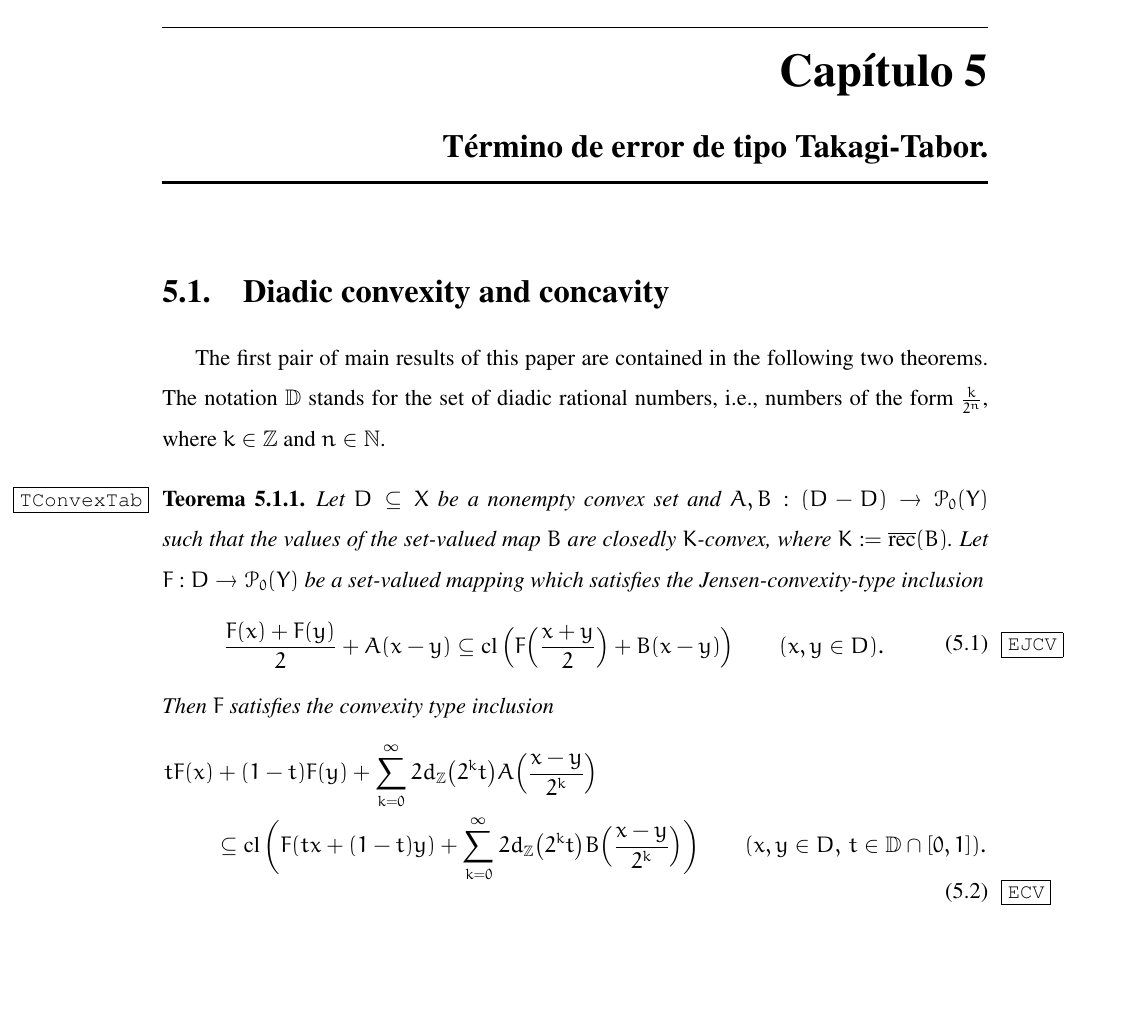
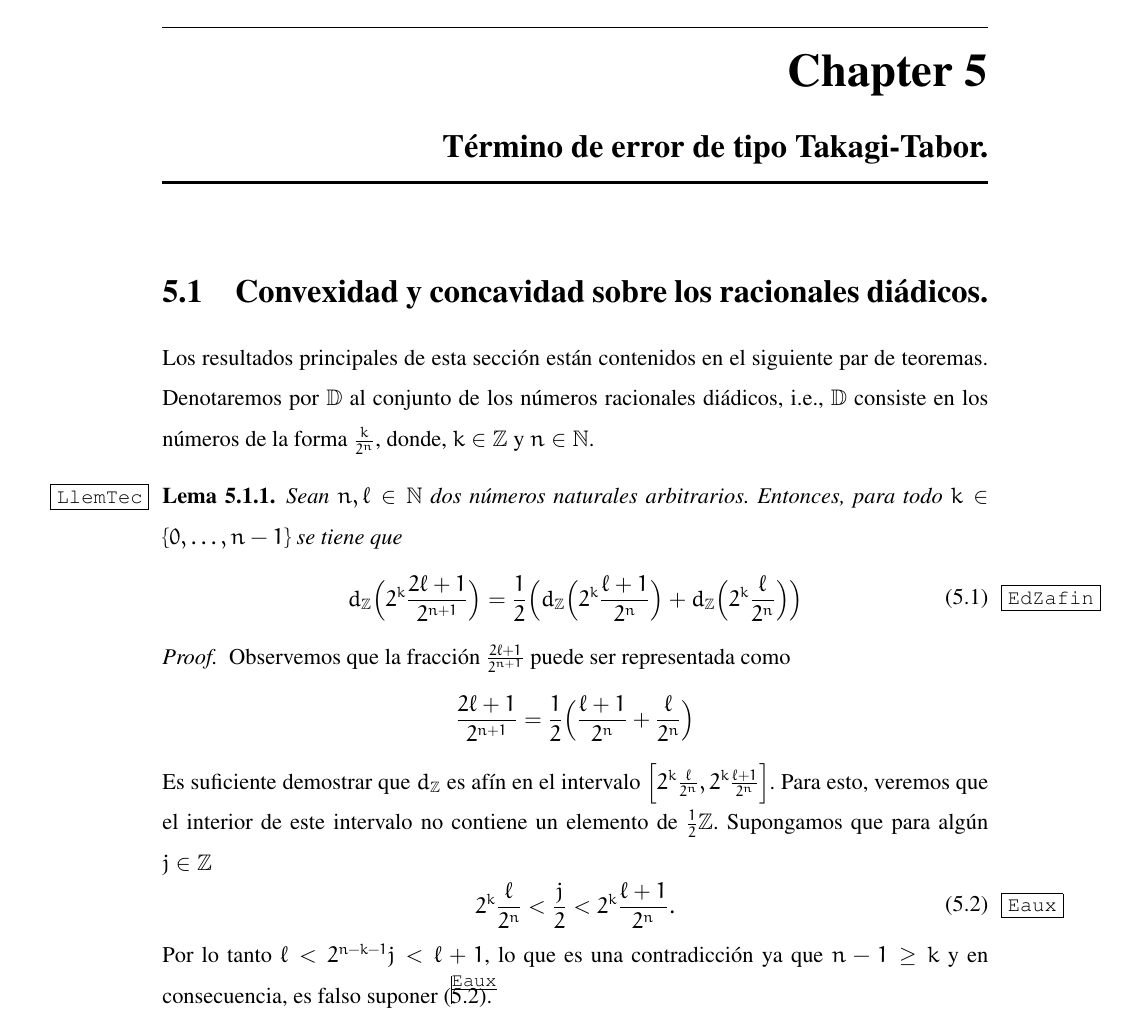
Before and after one commit to carlosgonzalezucv/TesisDoctoral, a LaTeX thesis (TesisDoctoral.tex, which reads Tak-Tab-Error-Term.tex): page 87 of 99 before the commit and page 86 of 99 after it. Compiled offline with pdfLaTeX.

Commit message:
Adelantos demostracion del lema tecnico

```diff
--- a/Tak-Tab-Error-Term.tex
+++ b/Tak-Tab-Error-Term.tex
@@ -1,26 +1,73 @@
 \chapter{T\'ermino de error de tipo Takagi-Tabor.}
 
-\section{Diadic convexity and concavity}
+\section{Convexidad y concavidad sobre los racionales di\'adicos.}
 \setcounter{theorem}{0}
 
-The first pair of main results of this paper are contained in the following two theorems. The notation $\D$ stands for
-the set of diadic rational numbers, i.e., numbers of the form $\frac{k}{2^n}$, where $k\in\Z$ and $n\in\N$.
+Los resultados principales de esta secci\'on est\'an contenidos
+en el siguiente par de teoremas. Denotaremos por $\D$ al conjunto
+de los n\'umeros racionales di\'adicos, i.e., $\D$ consiste en
+los n\'umeros de la forma $\frac{k}{2^n}$, donde, $k\in\Z$ y $n\in\N$.
 
-\Thm{ConvexTab}{Let $D\subseteq X$ be a nonempty convex set and $A,B:(D-D)\to\P_0(Y)$
-such that the values of the set-valued map $B$ are closedly $K$-convex, where $K:=\overline{\rec}(B)$.
-Let $F:D\to\P_0(Y)$ be a set-valued mapping which satisfies the Jensen-convexity-type inclusion
+\Lem{lemTec}{
+	%%
+	Sean $n,\ell\in\N$ dos n\'umeros naturales arbitrarios. Entonces,
+	para todo $k\in\{0,\ldots,n-1\}$ se tiene que
+	\Eq{dZafin}{
+		%%
+		d_\Z\Big(2^k\frac{2\ell+1}{2^{n+1}}\Big)
+		=\frac12\Big(d_\Z\Big(2^k\frac{\ell+1}{2^{n}}\Big)+d_\Z\Big(2^k\frac{\ell}{2^{n}}\Big)\Big)
+	}
+}
+\begin{proof}
+	%%
+	Observemos que la fracci\'on $\frac{2\ell+1}{2^{n+1}}$ puede ser
+	representada como
+	%%
+	\Eq{*}{
+		\frac{2\ell+1}{2^{n+1}}=\frac12\Big(\frac{\ell+1}{2^{n}}+\frac{\ell}{2^{n}}\Big)
+	}
+	%%
+	Es suficiente demostrar que $d_\Z$ es af\'in
+	en el intervalo $\Big[2^k\frac{\ell}{2^{n}},2^k\frac{\ell+1}{2^{n}}\Big]$.
+	%%
+	Para esto, veremos que el interior de este intervalo
+	no contiene un elemento de $\frac12\Z$. Supongamos que para alg\'un $j\in\Z$
+	%%
+	\Eq{aux}{
+		2^k\frac{\ell}{2^{n}}<\frac{j}2<2^k\frac{\ell+1}{2^{n}}.
+	}
+	Por lo tanto $\ell<2^{n-k-1}j<\ell+1$, lo que es una contradicci\'on
+	ya que $n-1\geq k$ y en consecuencia, es falso suponer \eq{aux}.
+
+\end{proof}
+
+\Thm{ConvexTab}{
+	%%
+	Sea $D\subseteq X$ un subconjunto convexo no vac\'io, y sean
+	$A,B:(D-D)\to\P_0(Y)$ tales que, los valores de la multifunci\'on
+	$B$ son semi $K$-convexos, donde $K$ representa la clausura del
+	cono recesi\'on asociado a $B$.
+	Sea $F:D\to\P_0(Y)$ una multifunci\'on que satisface la siguiente
+	inclusi\'on de convexidad tipo Jensen
+	%%
 	\Eq{JCV}{
-\dfrac{F(x) + F(y)}{2} + A(x-y) \subseteq \cl\Big(F\Big(\dfrac{x+y}{2}\Big) + B(x-y)\Big)
+		\dfrac{F(x) + F(y)}{2} + A(x-y) \subseteq
+		\cl\Big(F\Big(\dfrac{x+y}{2}\Big) + B(x-y)\Big)
 		\qquad (x,y\in D).
 	}
-Then $F$ satisfies the convexity type inclusion
+	%%
+	Entonces para $x,y\in D$ y para todo $t\in\D\cap[0,1]$ se tiene
+	que $F$ satisface la siguiente inclusi\'on
+	%%
 	\Eq{CV}{
 		tF(x)&+(1-t)F(y)+\sum_{k=0}^{\infty} 2d_{\Z}\big(2^k t\big)A\Big(\dfrac{x-y}{2^k}\Big) \\
-&\subseteq \cl\bigg(F(tx+(1-t)y)+\sum_{k=0}^{\infty} 2d_{\Z}\big(2^k t\big)B\Big(\dfrac{x-y}{2^k}\Big)\bigg)
-   \qquad (x,y\in D,\,t\in\D\cap[0,1]).
+		&\subseteq \cl\bigg(F(tx+(1-t)y)
+				  +\sum_{k=0}^{\infty} 2d_{\Z}\big(2^k t\big)B\Big(\dfrac{x-y}{2^k}\Big)\bigg)
 	}
-If, in addition, $0\in\cl(A(u)+K)$ for every $u\in D-D$, then
+	%%
+	Si adem\'as, $0\in\cl(A(u)+K)$ para cada $u\in D-D$, entonces,
 	\Eq{CV+}{
- tF(x)+(1-t)F(y)+A^\perp(t,x-y) \subseteq \cl\big(F(tx+(1-t)y)&+B^\perp(t,x-y)\big)\\
-   & (x,y\in D,\,t\in\D\cap[0,1]).
-}}
+		tF(x)+(1-t)F(y)+A^\perp(t,x-y) \subseteq
+		\cl\big(F(tx+(1-t)y)&+B^\perp(t,x-y)\big)
+	}
+	para todo $x,y\in D$ y para todo $t\in\D\cap[0,1]$.
--- a/TesisDoctoral.tex
+++ b/TesisDoctoral.tex
@@ -5,7 +5,7 @@
 \usepackage{amsmath,amssymb,latexsym,amsfonts,times,ifthen,amsthm,enumerate,euler}
 \usepackage{boiboites}
 \usepackage{calligra}
-\usepackage[spanish,activeacute]{babel}
+\usepackage[english]{babel}
 \usepackage{latexsym} % Símbolos
 \usepackage{fancybox}
 \usepackage{fancyhdrtesis}
```
Also changed, not shown: Hazy-Pales-Error-Term.tex (+1 -1 lines), Tak-Tab-Error-Term.tex (71 more changed lines). Lines whose indentation alone changed are shown as unchanged.
